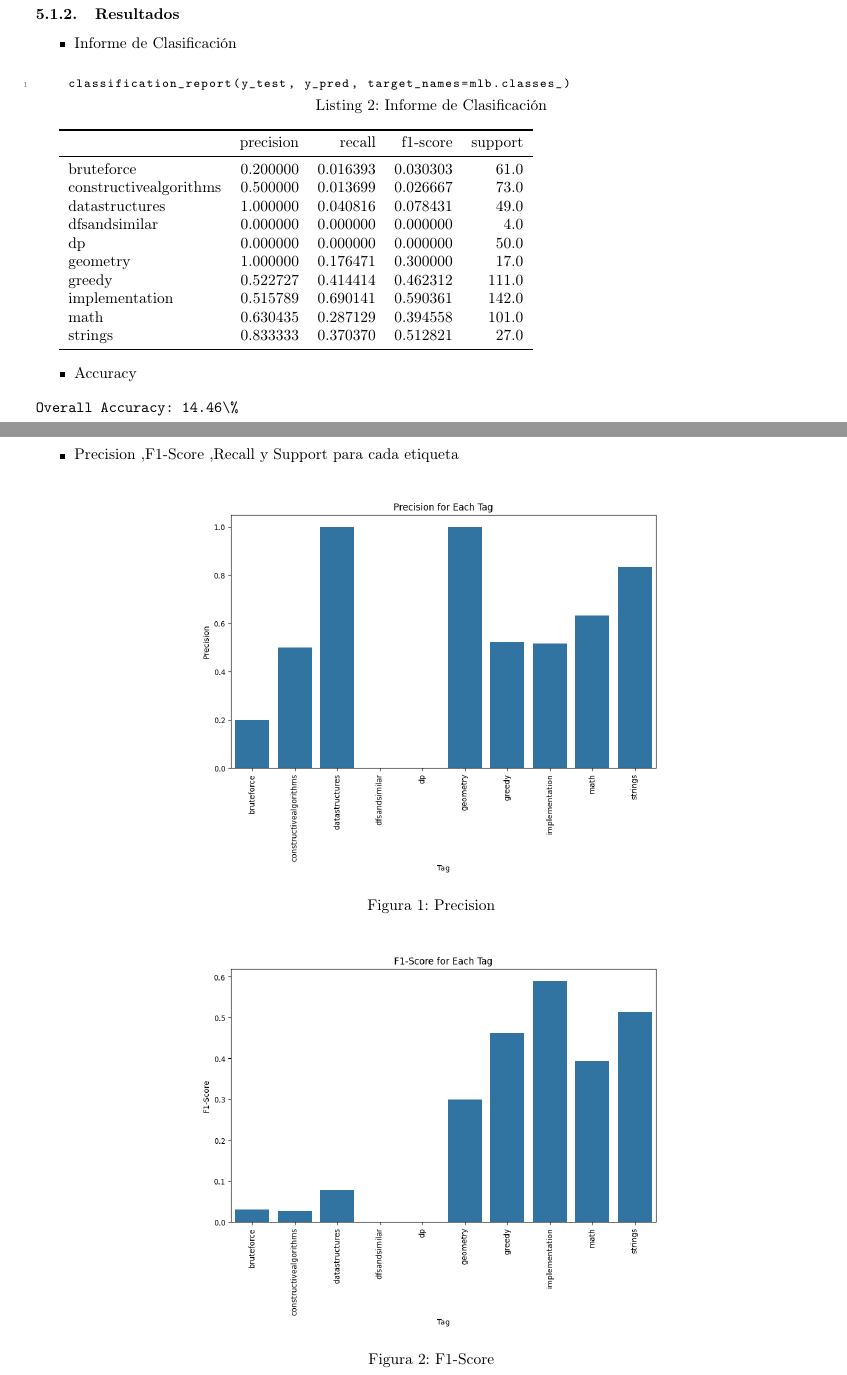
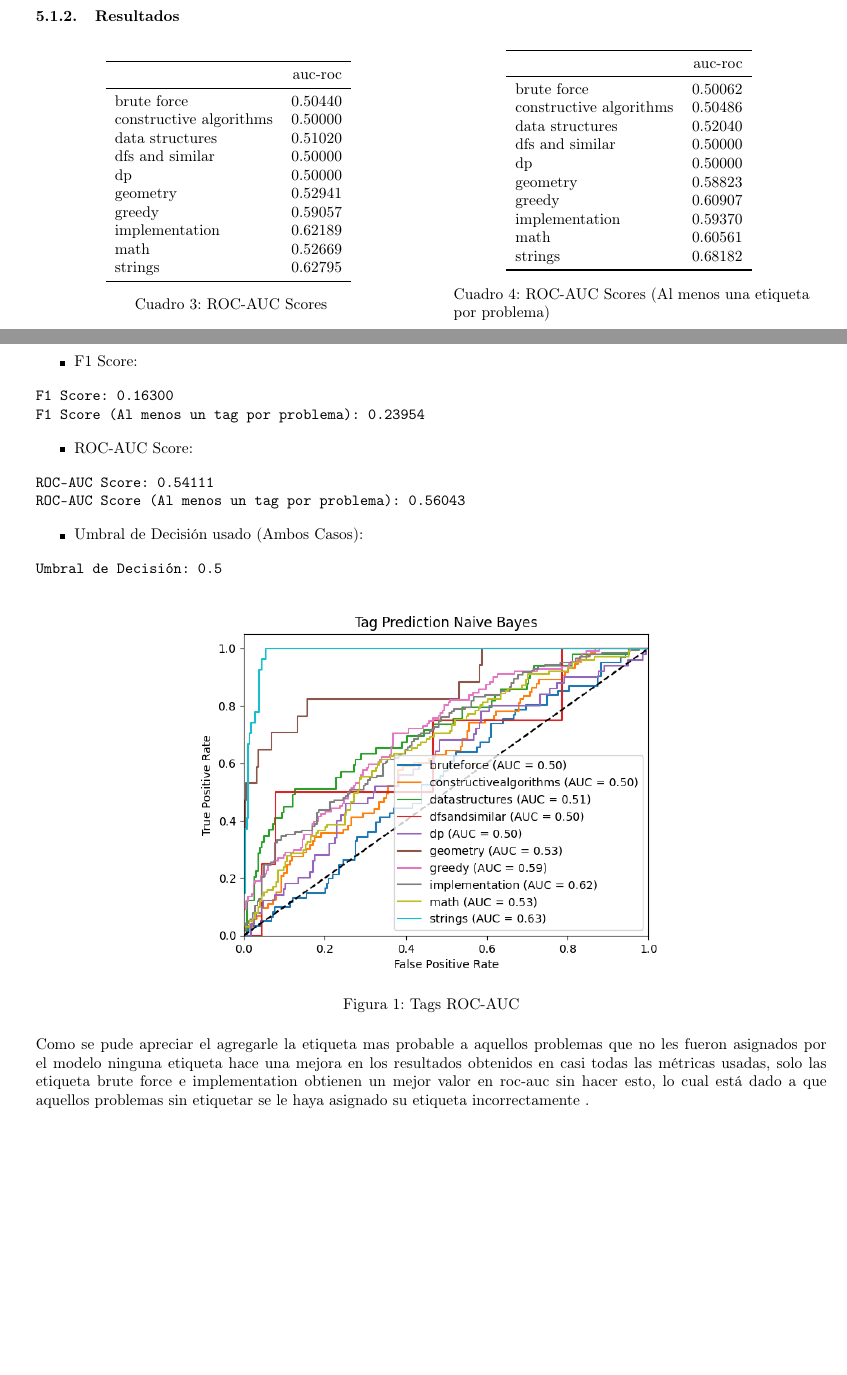
Before and after one commit to ARJ-Code/codeforce-tag-predictor, a LaTeX document (report/report.tex): two parts of pages 12 and 13 of 23 before the commit and two parts of pages 11 and 12 of 21 after it, joined at a grey line, cut so that both start at the same text, the shorter picture padded with empty space. Compiled offline with pdfLaTeX.

Commit message:
docs: update naive bayes experiments

```diff
--- a/report/report.tex
+++ b/report/report.tex
@@ -485,50 +485,80 @@ clf = OneVsRestClassifier(MultinomialNB())
 clf.fit(X_train, y_train)
 y_pred = clf.predict(X_test)
 \end{lstlisting}
+
+\subsubsection{Resultados}
+\begin{table}[ht!]
+    \centering
+    \begin{minipage}{0.45\textwidth}
+        \centering
+        \begin{tabular}{lr}
+            \toprule
+            {}                      & auc-roc  \\
+            \midrule
+            brute force             & 0.50440  \\
+            constructive algorithms & 0.50000  \\
+            data structures         & 0.51020  \\
+            dfs and similar         & 0.50000  \\
+            dp                      & 0.50000  \\
+            geometry                & 0.52941  \\
+            greedy                  & 0.59057  \\
+            implementation          & 0.62189  \\
+            math                    & 0.52669  \\
+            strings                 & 0.62795  \\
+            \bottomrule
+        \end{tabular}
+        \caption{ROC-AUC Scores}
+    \end{minipage}%
+    \hspace{0.05\textwidth} % Espacio entre tablas
+    \begin{minipage}{0.45\textwidth}
+        \centering
+        \begin{tabular}{lr}
+            \toprule
+            {}                      & auc-roc  \\
+            \midrule
+            brute force             & 0.50062  \\
+            constructive algorithms & 0.50486  \\
+            data structures         & 0.52040  \\
+            dfs and similar         & 0.50000  \\
+            dp                      & 0.50000  \\
+            geometry                & 0.58823  \\
+            greedy                  & 0.60907  \\
+            implementation          & 0.59370  \\
+            math                    & 0.60561  \\
+            strings                 & 0.68182  \\
+            \bottomrule
+        \end{tabular}
+        \caption{ROC-AUC Scores (Al menos una etiqueta por problema)}
+    \end{minipage}
+\end{table}
 \newpage
-\subsubsection{Resultados}
-\begin{itemize}
-    \item Informe de Clasificación
-\end{itemize}
-\begin{lstlisting}[language=Python, caption=Informe de Clasificación]
-    classification_report(y_test, y_pred, target_names=mlb.classes_)
-\end{lstlisting}
-
-\begin{tabular}{lrrrr}
-    \toprule
-    {}                     & precision & recall   & f1-score & support \\
-    \midrule
-    bruteforce             & 0.200000  & 0.016393 & 0.030303 & 61.0    \\
-    constructivealgorithms & 0.500000  & 0.013699 & 0.026667 & 73.0    \\
-    datastructures         & 1.000000  & 0.040816 & 0.078431 & 49.0    \\
-    dfsandsimilar          & 0.000000  & 0.000000 & 0.000000 & 4.0     \\
-    dp                     & 0.000000  & 0.000000 & 0.000000 & 50.0    \\
-    geometry               & 1.000000  & 0.176471 & 0.300000 & 17.0    \\
-    greedy                 & 0.522727  & 0.414414 & 0.462312 & 111.0   \\
-    implementation         & 0.515789  & 0.690141 & 0.590361 & 142.0   \\
-    math                   & 0.630435  & 0.287129 & 0.394558 & 101.0   \\
-    strings                & 0.833333  & 0.370370 & 0.512821 & 27.0    \\
-    \bottomrule
-\end{tabular}
 
 \begin{itemize}
-    \item Accuracy
+    \item F1 Score:
 \end{itemize}
 \begin{verbatim}
-Overall Accuracy: 14.46\%
+F1 Score: 0.16300
+F1 Score (Al menos un tag por problema): 0.23954
 \end{verbatim}
+\begin{itemize}
+    \item ROC-AUC Score:
+\end{itemize}
+\begin{verbatim}
+ROC-AUC Score: 0.54111
+ROC-AUC Score (Al menos un tag por problema): 0.56043
+\end{verbatim}
+\begin{itemize}
+    \item Umbral de Decisi\'on usado (Ambos Casos):
+\end{itemize}
+\begin{verbatim}
+Umbral de Decisión: 0.5
+\end{verbatim}
+\begin{figure}[H]
+    \centering
+    \includegraphics[scale=0.7]{imgs/roc\_auc\_nb.png}
+    \caption{Tags ROC-AUC}
+    \label{fig:ranb}
+\end{figure}
+Como se pude apreciar el agregarle la etiqueta mas probable a aquellos problemas que no les fueron asignados por el modelo ninguna etiqueta hace una mejora en los resultados obtenidos en casi todas las métricas usadas, solo las etiqueta brute force  e implementation obtienen un mejor valor en roc-auc sin hacer esto, lo cual está dado a que aquellos problemas sin etiquetar se le haya asignado su etiqueta incorrectamente .\\\newline
 
 \newpage
-\begin{itemize}
-    \item Precision ,F1-Score ,Recall y Support para cada etiqueta
-\end{itemize}
-\begin{figure}[H]
-    \centering
-    \includegraphics[scale=0.49]{imgs/precisonnb.png}
-    \caption{Precision}
-    \label{fig:p}
-\end{figure}
-\begin{figure}[H]
-    \centering
-    \includegraphics[scale=0.49]{imgs/f1nb.png}
-    \caption{F1-Score}
```
Also changed, not shown: report/imgs/roc_auc_nb.png (added), report/report.tex (18 more changed lines), 1 other file.
